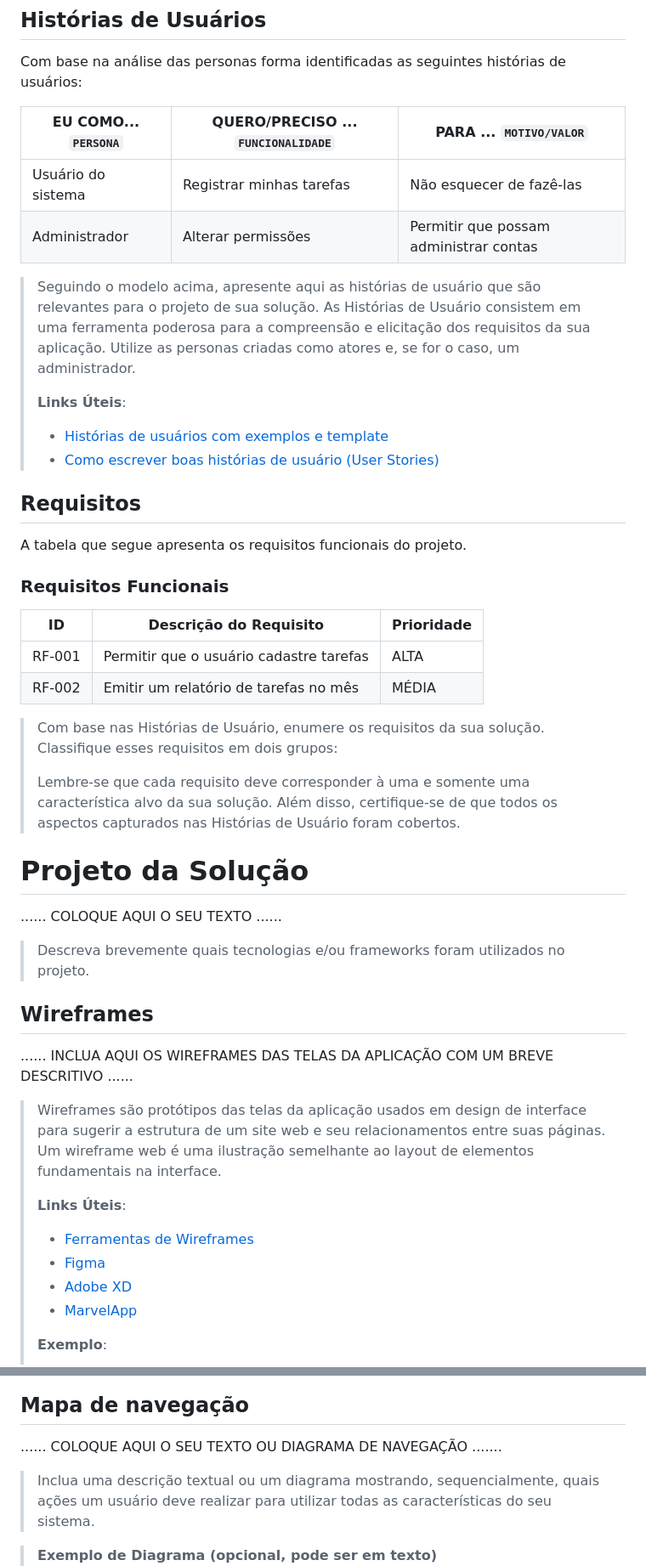
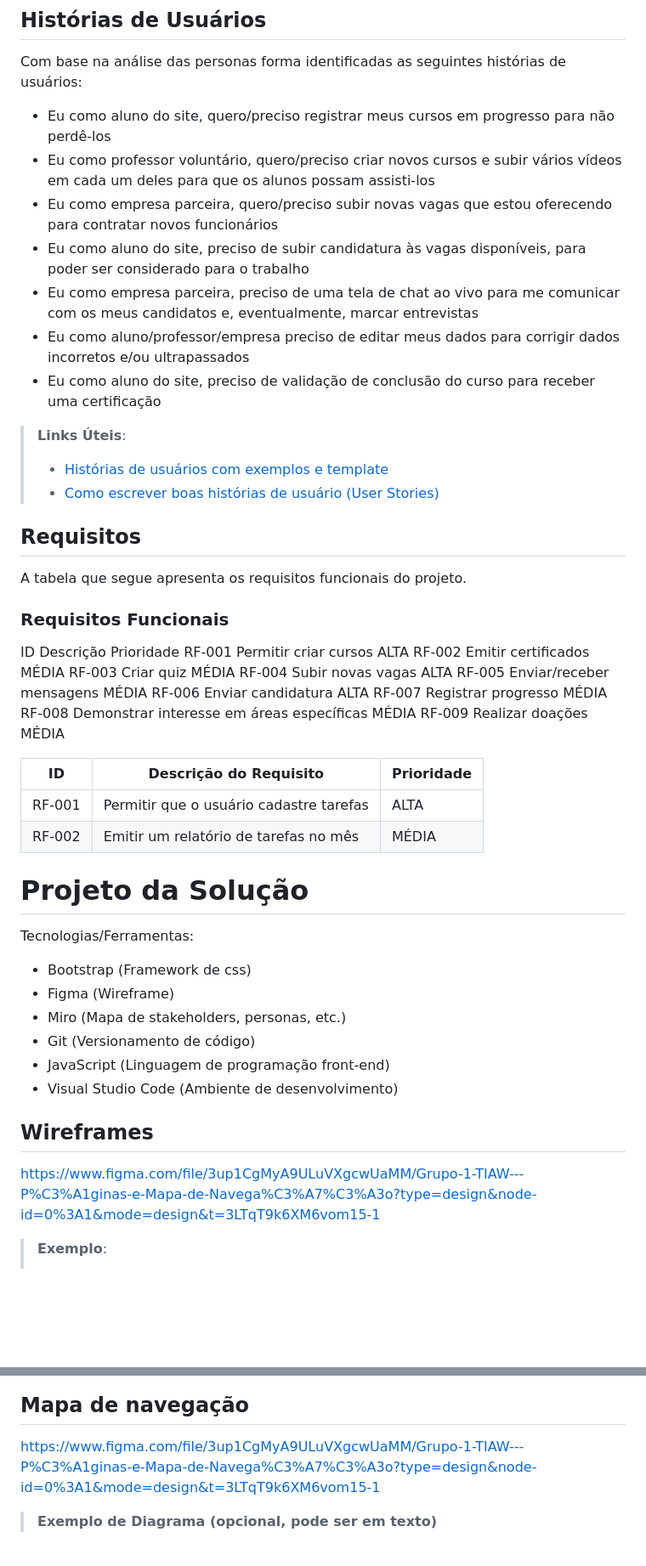
Before and after one commit to ICEI-PUCMinas-PSG-SI-TI/psg-ads-2024-01-tiaw-1854100-grupo1-transformando-vidas, a Markdown page: docs/relatorio/Relatorio Tecnico - TEMPLATE.md, 2 parts joined by grey strips. Shown at 85% size. Drawn GitHub-style; blank space fills up the shorter version.

Commit message:
Finalizando - TEMPLATE.md

```diff
--- a/docs/relatorio/Relatorio Tecnico - TEMPLATE.md
+++ b/docs/relatorio/Relatorio Tecnico - TEMPLATE.md
@@ -96,17 +122,14 @@ Presumimos que o público-alvo não tem experiência ou contato prévio com tecn
 ## Histórias de Usuários
 
 Com base na análise das personas forma identificadas as seguintes histórias de usuários:
+- Eu como aluno do site, quero/preciso registrar meus cursos em progresso para não perdê-los
+- Eu como professor voluntário, quero/preciso criar novos cursos e subir vários vídeos em cada um deles para que os alunos possam assisti-los
+- Eu como empresa parceira, quero/preciso subir novas vagas que estou oferecendo para contratar novos funcionários
+- Eu como aluno do site, preciso de subir candidatura às vagas disponíveis, para poder ser considerado para o trabalho
+- Eu como empresa parceira, preciso de uma tela de chat ao vivo para me comunicar com os meus candidatos e, eventualmente, marcar entrevistas
+- Eu como aluno/professor/empresa preciso de editar meus dados para corrigir dados incorretos e/ou ultrapassados
+- Eu como aluno do site, preciso de validação de conclusão do curso para receber uma certificação
 
-|EU COMO... `PERSONA`| QUERO/PRECISO ... `FUNCIONALIDADE` |PARA ... `MOTIVO/VALOR`                 |
-|--------------------|------------------------------------|----------------------------------------|
-|Usuário do sistema  | Registrar minhas tarefas           | Não esquecer de fazê-las               |
-|Administrador       | Alterar permissões                 | Permitir que possam administrar contas |
-
-> Seguindo o modelo acima, apresente aqui as histórias de usuário que são relevantes para o
-> projeto de sua solução. As Histórias de Usuário consistem em uma
-> ferramenta poderosa para a compreensão e elicitação dos requisitos
-> da sua aplicação. Utilize as personas criadas como atores e, se for o caso, um administrador.
->
 > **Links Úteis**:
 > - [Histórias de usuários com exemplos e template](https://www.atlassian.com/br/agile/project-management/user-stories)
 > - [Como escrever boas histórias de usuário (User Stories)](https://medium.com/vertice/como-escrever-boas-users-stories-hist%C3%B3rias-de-usu%C3%A1rios-b29c75043fac)
@@ -117,39 +140,37 @@ A tabela que segue apresenta os requisitos funcionais do projeto.
 
 ### Requisitos Funcionais
 
+ID          Descrição                                     Prioridade
+RF-001      Permitir criar cursos                         ALTA
+RF-002      Emitir certificados                           MÉDIA
+RF-003      Criar quiz                                    MÉDIA
+RF-004      Subir novas vagas                             ALTA
+RF-005      Enviar/receber mensagens                      MÉDIA
+RF-006      Enviar candidatura                            ALTA
+RF-007      Registrar progresso                           MÉDIA
+RF-008      Demonstrar interesse em áreas específicas     MÉDIA
+RF-009      Realizar doações                              MÉDIA
+
+
 |ID    | Descrição do Requisito  | Prioridade |
 |------|-----------------------------------------|----|
 |RF-001| Permitir que o usuário cadastre tarefas | ALTA |
 |RF-002| Emitir um relatório de tarefas no mês   | MÉDIA |
 
-
-> Com base nas Histórias de Usuário, enumere os requisitos da sua
-> solução. Classifique esses requisitos em dois grupos:
->
-> Lembre-se que cada requisito deve corresponder à uma e somente uma
-> característica alvo da sua solução. Além disso, certifique-se de que
-> todos os aspectos capturados nas Histórias de Usuário foram cobertos.
-
 # Projeto da Solução
 
-......  COLOQUE AQUI O SEU TEXTO ......
-> Descreva brevemente quais tecnologias e/ou frameworks foram utilizados no projeto.
+Tecnologias/Ferramentas:
+- Bootstrap (Framework de css)
+- Figma (Wireframe)
+- Miro (Mapa de stakeholders, personas, etc.)
+- Git (Versionamento de código)
+- JavaScript (Linguagem de programação front-end)
+- Visual Studio Code (Ambiente de desenvolvimento)
 
 ## Wireframes
 
-......  INCLUA AQUI OS WIREFRAMES DAS TELAS DA APLICAÇÃO COM UM BREVE DESCRITIVO ......
+https://www.figma.com/file/3up1CgMyA9ULuVXgcwUaMM/Grupo-1-TIAW---P%C3%A1ginas-e-Mapa-de-Navega%C3%A7%C3%A3o?type=design&node-id=0%3A1&mode=design&t=3LTqT9k6XM6vom15-1
 
-> Wireframes são protótipos das telas da aplicação usados em design de interface para sugerir a
-> estrutura de um site web e seu relacionamentos entre suas
-> páginas. Um wireframe web é uma ilustração semelhante ao
-> layout de elementos fundamentais na interface.
->
-> **Links Úteis**:
-> - [Ferramentas de Wireframes](https://rockcontent.com/blog/wireframes/)
-> - [Figma](https://www.figma.com/)
-> - [Adobe XD](https://www.adobe.com/br/products/xd.html#scroll)
-> - [MarvelApp](https://marvelapp.com/developers/documentation/tutorials/)
->
 > **Exemplo**:
 >
 > ![Exemplo de Link para Wireframe](images/wireframe-example.png)
@@ -157,11 +178,7 @@ A tabela que segue apresenta os requisitos funcionais do projeto.
 
 ## Mapa de navegação
 
-......  COLOQUE AQUI O SEU TEXTO OU DIAGRAMA DE NAVEGAÇÃO .......
-
-> Inclua uma descrição textual ou um diagrama mostrando, sequencialmente, quais ações
-> um usuário deve realizar para utilizar todas as características do seu sistema.
-
+https://www.figma.com/file/3up1CgMyA9ULuVXgcwUaMM/Grupo-1-TIAW---P%C3%A1ginas-e-Mapa-de-Navega%C3%A7%C3%A3o?type=design&node-id=0%3A1&mode=design&t=3LTqT9k6XM6vom15-1
 
 > **Exemplo de Diagrama (opcional, pode ser em texto)**
 > ![Exemplo de Diagrama de Navegação](images/userflow.jpg)
```
Also changed, not shown: other parts of docs/relatorio/Relatorio Tecnico - TEMPLATE.md (+33 -7 lines).
